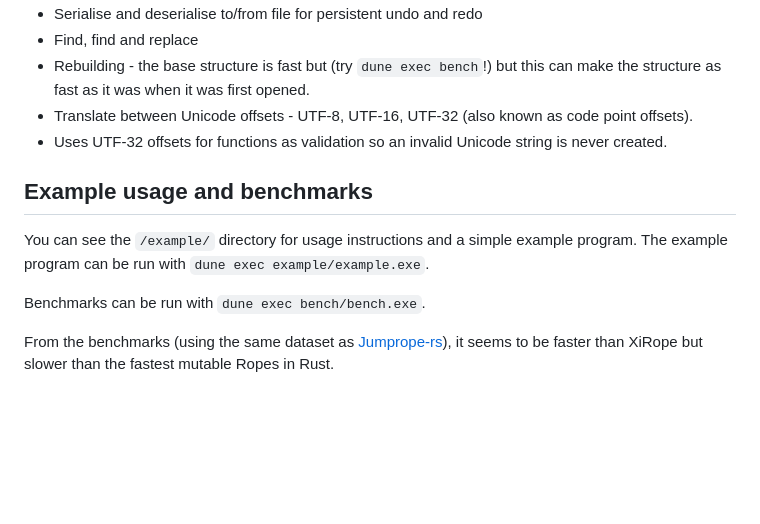
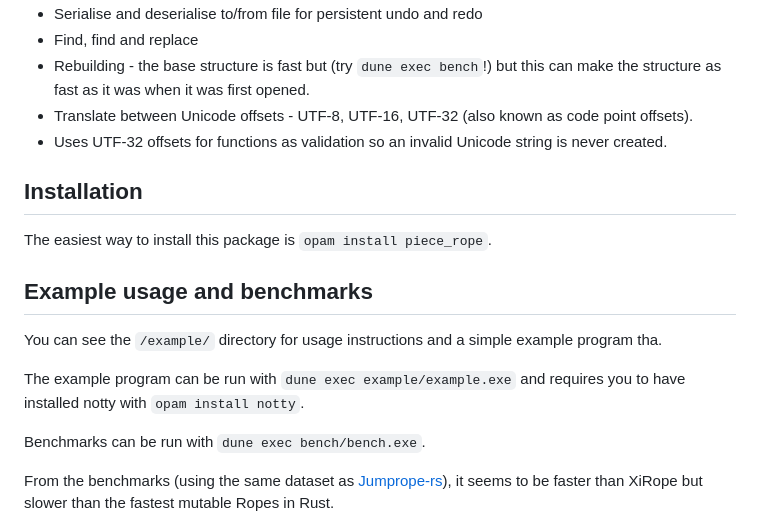
Before and after one commit to hummy123/ocaml-piecerope, a Markdown page: readme.MD, the part around the change. Rendered like a GitHub page; blank space fills up the shorter version.

Commit message:
update readme for running example

```diff
--- a/readme.MD
+++ b/readme.MD
@@ -17,9 +17,15 @@ Here is the list of available features:
 - Translate between Unicode offsets - UTF-8, UTF-16, UTF-32 (also known as code point offsets).
 - Uses UTF-32 offsets for functions as validation so an invalid Unicode string is never created.
 
+## Installation
+
+The easiest way to install this package is `opam install piece_rope`.
+
 ## Example usage and benchmarks
 
-You can see the `/example/` directory for usage instructions and a simple example program. The example program can be run with `dune exec example/example.exe`.
+You can see the `/example/` directory for usage instructions and a simple example program tha.
+
+The example program can be run with `dune exec example/example.exe` and requires you to have installed notty with `opam install notty`.
 
 Benchmarks can be run with `dune exec bench/bench.exe`.
 
```
